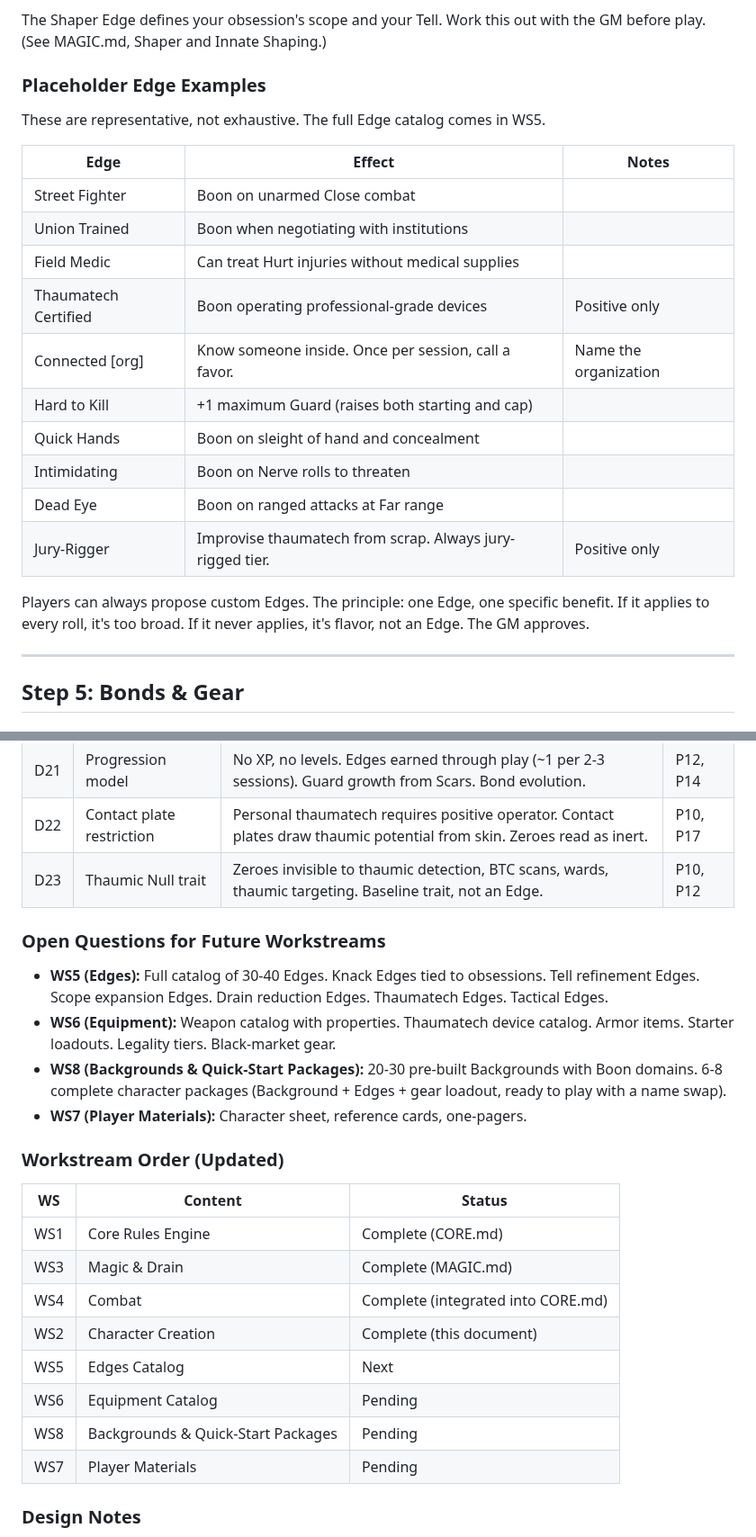
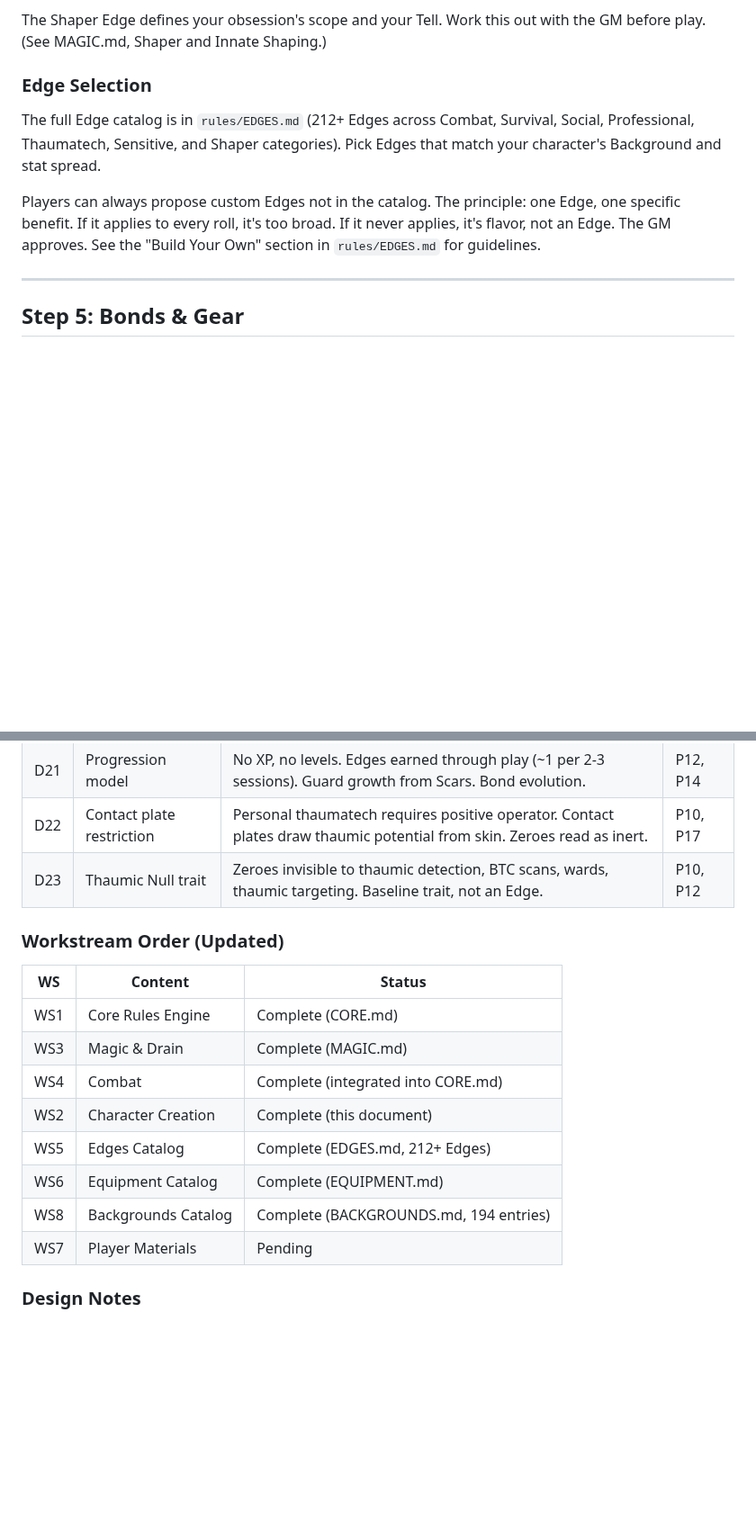
Before and after one commit to jourheighness/after-the-boom, a Markdown page: rules/CHARACTER.md, 2 parts joined by grey strips. Shown at 90% size. GitHub-like rendering; blank space fills up the shorter version.

Commit message:
Update cross-references and workstream status across all files
- Replace stale placeholder Edge table in CHARACTER.md with EDGES.md reference
- Update workstream tracker in CHARACTER.md (all WS1-8 except WS7 complete)
- Update workstream status in CORE.md Design Appendix
- Fix BACKGROUNDS.md cross-reference to CHARACTER.md Step 1

Co-Authored-By: Claude Opus 4.6 <noreply@anthropic.com>

```diff
--- a/rules/CHARACTER.md
+++ b/rules/CHARACTER.md
@@ -138,24 +138,11 @@ Requires **explicit GM approval.** A Shaper at creation means the campaign is ab
 
 The Shaper Edge defines your obsession's scope and your Tell. Work this out with the GM before play. (See MAGIC.md, Shaper and Innate Shaping.)
 
-### Placeholder Edge Examples
+### Edge Selection
 
-These are representative, not exhaustive. The full Edge catalog comes in WS5.
+The full Edge catalog is in `rules/EDGES.md` (212+ Edges across Combat, Survival, Social, Professional, Thaumatech, Sensitive, and Shaper categories). Pick Edges that match your character's Background and stat spread.
 
-| Edge | Effect | Notes |
-|-|-|-|
-| Street Fighter | Boon on unarmed Close combat | |
-| Union Trained | Boon when negotiating with institutions | |
-| Field Medic | Can treat Hurt injuries without medical supplies | |
-| Thaumatech Certified | Boon operating professional-grade devices | Positive only |
-| Connected [org] | Know someone inside. Once per session, call a favor. | Name the organization |
-| Hard to Kill | +1 maximum Guard (raises both starting and cap) | |
-| Quick Hands | Boon on sleight of hand and concealment | |
-| Intimidating | Boon on Nerve rolls to threaten | |
-| Dead Eye | Boon on ranged attacks at Far range | |
-| Jury-Rigger | Improvise thaumatech from scrap. Always jury-rigged tier. | Positive only |
-
-Players can always propose custom Edges. The principle: one Edge, one specific benefit. If it applies to every roll, it's too broad. If it never applies, it's flavor, not an Edge. The GM approves.
+Players can always propose custom Edges not in the catalog. The principle: one Edge, one specific benefit. If it applies to every roll, it's too broad. If it never applies, it's flavor, not an Edge. The GM approves. See the "Build Your Own" section in `rules/EDGES.md` for guidelines.
 
 ---
 
@@ -318,13 +305,6 @@ If the Boon applies more than half the time, narrow it.
 | D22 | Contact plate restriction | Personal thaumatech requires positive operator. Contact plates draw thaumic potential from skin. Zeroes read as inert. | P10, P17 |
 | D23 | Thaumic Null trait | Zeroes invisible to thaumic detection, BTC scans, wards, thaumic targeting. Baseline trait, not an Edge. | P10, P12 |
 
-### Open Questions for Future Workstreams
-
-- **WS5 (Edges):** Full catalog of 30-40 Edges. Knack Edges tied to obsessions. Tell refinement Edges. Scope expansion Edges. Drain reduction Edges. Thaumatech Edges. Tactical Edges.
-- **WS6 (Equipment):** Weapon catalog with properties. Thaumatech device catalog. Armor items. Starter loadouts. Legality tiers. Black-market gear.
-- **WS8 (Backgrounds & Quick-Start Packages):** 20-30 pre-built Backgrounds with Boon domains. 6-8 complete character packages (Background + Edges + gear loadout, ready to play with a name swap).
-- **WS7 (Player Materials):** Character sheet, reference cards, one-pagers.
-
 ### Workstream Order (Updated)
 
 | WS | Content | Status |
@@ -333,9 +313,9 @@ If the Boon applies more than half the time, narrow it.
 | WS3 | Magic & Drain | Complete (MAGIC.md) |
 | WS4 | Combat | Complete (integrated into CORE.md) |
 | WS2 | Character Creation | Complete (this document) |
-| WS5 | Edges Catalog | Next |
-| WS6 | Equipment Catalog | Pending |
-| WS8 | Backgrounds & Quick-Start Packages | Pending |
+| WS5 | Edges Catalog | Complete (EDGES.md, 212+ Edges) |
+| WS6 | Equipment Catalog | Complete (EQUIPMENT.md) |
+| WS8 | Backgrounds Catalog | Complete (BACKGROUNDS.md, 194 entries) |
 | WS7 | Player Materials | Pending |
 
 ### Design Notes
```
Also changed, not shown: rules/BACKGROUNDS.md (+1 -1 lines), rules/CORE.md (+8 -5 lines).
